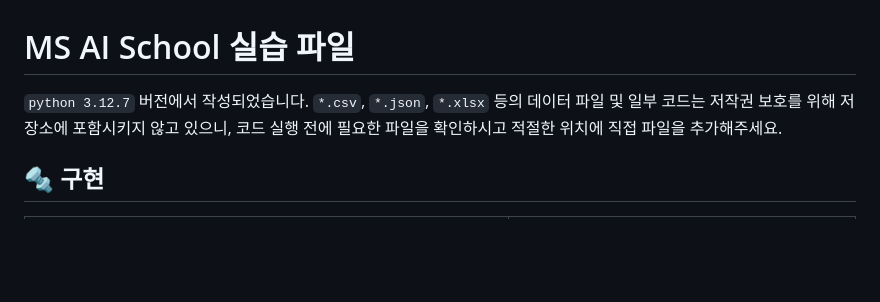
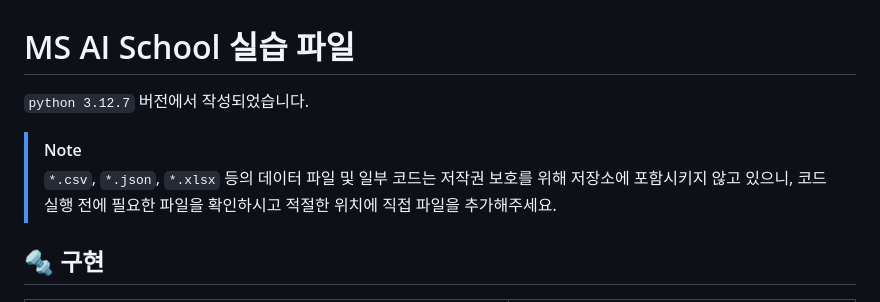
Before and after one commit to zer0ken/ms-ai-school, a Markdown page: readme.md, the part around the change. Drawn GitHub-style; blank space fills up the shorter version.

Commit message:
문서 수정

```diff
--- a/readme.md
+++ b/readme.md
@@ -1,6 +1,9 @@
 # MS AI School 실습 파일
 
-`python 3.12.7` 버전에서 작성되었습니다. `*.csv`, `*.json`, `*.xlsx` 등의 데이터 파일 및 일부 코드는 저작권 보호를 위해 저장소에 포함시키지 않고 있으니, 코드 실행 전에 필요한 파일을 확인하시고 적절한 위치에 직접 파일을 추가해주세요.
+`python 3.12.7` 버전에서 작성되었습니다.
+
+> [!NOTE]
+> `*.csv`, `*.json`, `*.xlsx` 등의 데이터 파일 및 일부 코드는 저작권 보호를 위해 저장소에 포함시키지 않고 있으니, 코드 실행 전에 필요한 파일을 확인하시고 적절한 위치에 직접 파일을 추가해주세요.
 
 ## 🔩 구현
 
```
